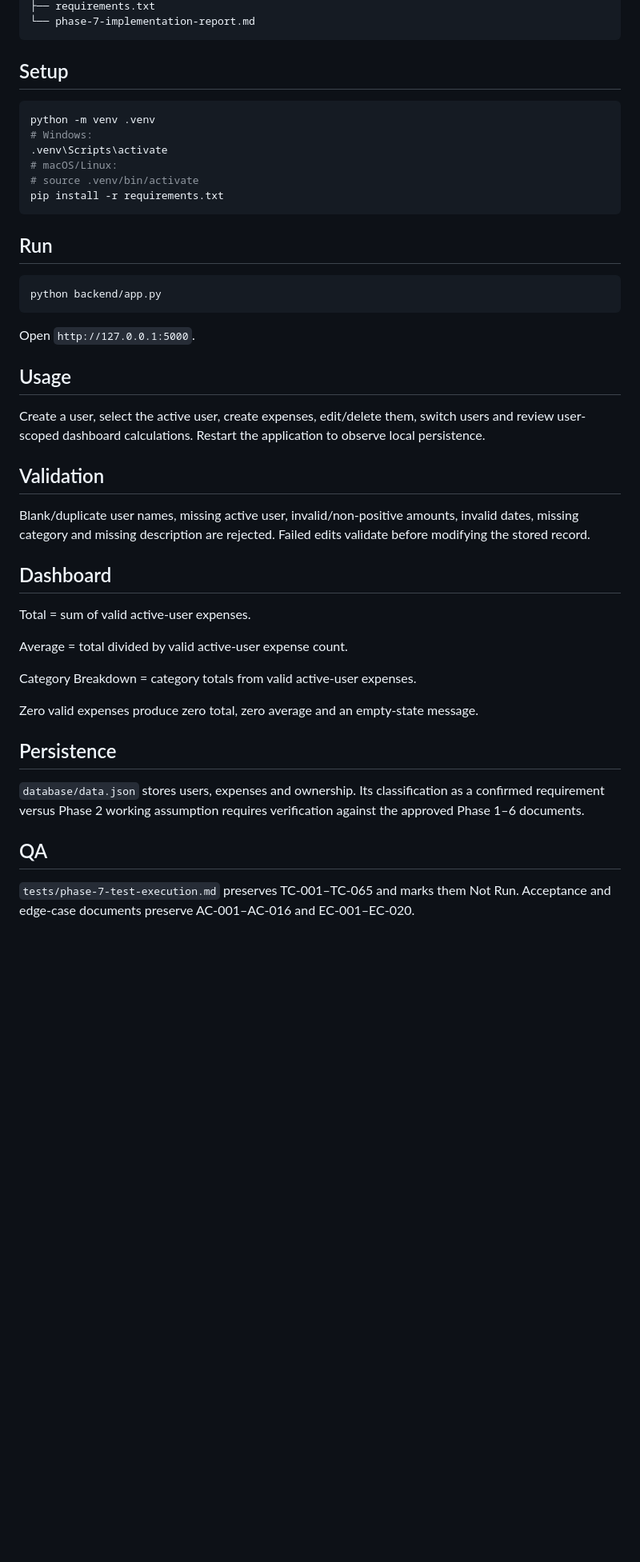
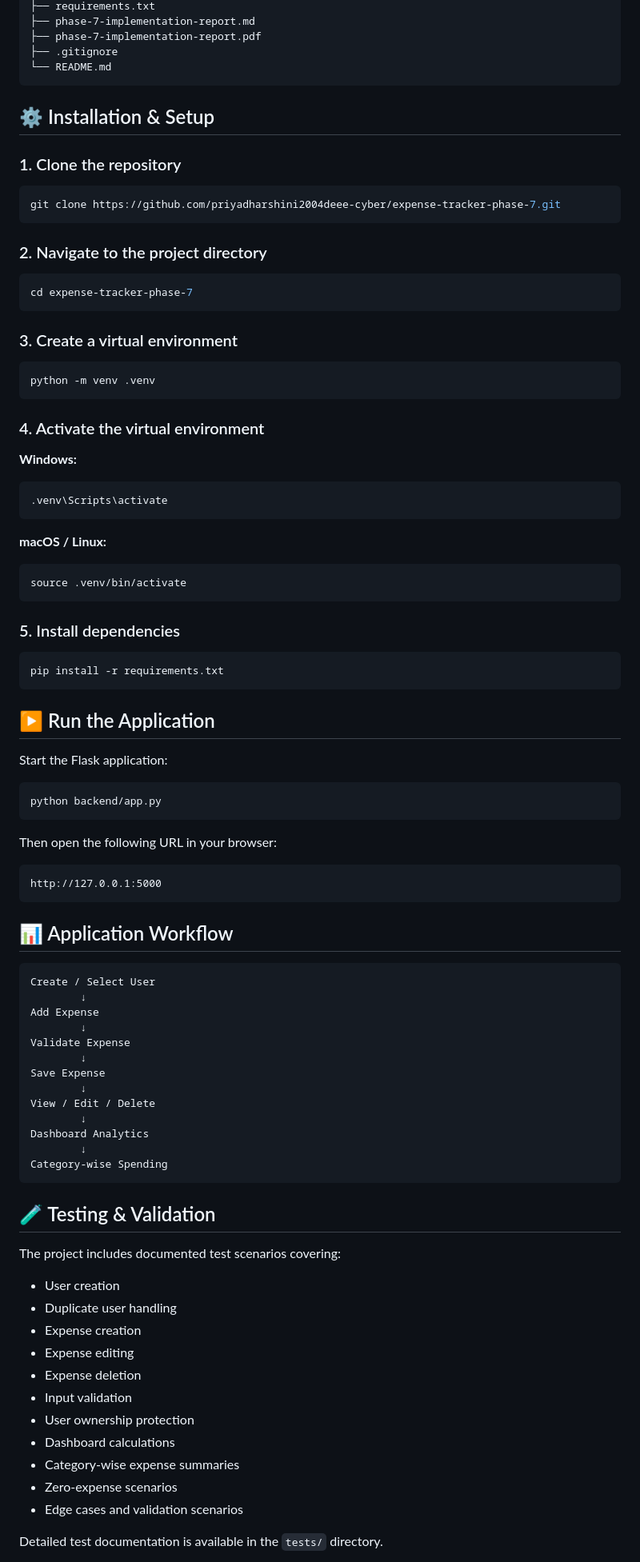
Before and after one commit to priyadharshini2004deee-cyber/expense-tracker-phase-7, a Markdown page: README.md, the part around one of its changes. Shown at 80% size. Rendered like a GitHub page; blank space fills up the shorter version.

````diff
--- a/README.md
+++ b/README.md
@@ -39,41 +70,97 @@ expense-tracker-phase-7/
 ├── requirements.txt
-└── phase-7-implementation-report.md
+├── phase-7-implementation-report.md
+├── phase-7-implementation-report.pdf
+├── .gitignore
+└── README.md
 ```
 
-## Setup
+## ⚙️ Installation & Setup
+
+### 1. Clone the repository
+
+```bash
+git clone https://github.com/priyadharshini2004deee-cyber/expense-tracker-phase-7.git
+```
+
+### 2. Navigate to the project directory
+
+```bash
+cd expense-tracker-phase-7
+```
+
+### 3. Create a virtual environment
+
 ```bash
 python -m venv .venv
-# Windows:
+```
+
+### 4. Activate the virtual environment
+
+**Windows:**
+
+```bash
 .venv\Scripts\activate
-# macOS/Linux:
-# source .venv/bin/activate
+```
+
+**macOS / Linux:**
+
+```bash
+source .venv/bin/activate
+```
+
+### 5. Install dependencies
+
+```bash
 pip install -r requirements.txt
 ```
 
-## Run
+## ▶️ Run the Application
+
+Start the Flask application:
+
 ```bash
 python backend/app.py
 ```
-Open `http://127.0.0.1:5000`.
 
-## Usage
-Create a user, select the active user, create expenses, edit/delete them, switch users and review user-scoped dashboard calculations. Restart the application to observe local persistence.
+Then open the following URL in your browser:
 
-## Validation
-Blank/duplicate user names, missing active user, invalid/non-positive amounts, invalid dates, missing category and missing description are rejected. Failed edits validate before modifying the stored record.
+```text
+http://127.0.0.1:5000
+```
 
-## Dashboard
-Total = sum of valid active-user expenses.
+## 📊 Application Workflow
 
-Average = total divided by valid active-user expense count.
+```text
+Create / Select User
+        ↓
+Add Expense
+        ↓
+Validate Expense
+        ↓
+Save Expense
+        ↓
+View / Edit / Delete
+        ↓
+Dashboard Analytics
+        ↓
+Category-wise Spending
+```
 
-Category Breakdown = category totals from valid active-user expenses.
+## 🧪 Testing & Validation
 
-Zero valid expenses produce zero total, zero average and an empty-state message.
+The project includes documented test scenarios covering:
 
-## Persistence
-`database/data.json` stores users, expenses and ownership. Its classification as a confirmed requirement versus Phase 2 working assumption requires verification against the approved Phase 1–6 documents.
+* User creation
+* Duplicate user handling
+* Expense creation
+* Expense editing
+* Expense deletion
+* Input validation
+* User ownership protection
+* Dashboard calculations
+* Category-wise expense summaries
+* Zero-expense scenarios
+* Edge cases and validation scenarios
 
-## QA
-`tests/phase-7-test-execution.md` preserves TC-001–TC-065 and marks them Not Run. Acceptance and edge-case documents preserve AC-001–AC-016 and EC-001–EC-020.
+Detailed test documentation is available in the `tests/` directory.
 
````
Also changed, not shown: other parts of README.md (+111 -33 lines).
